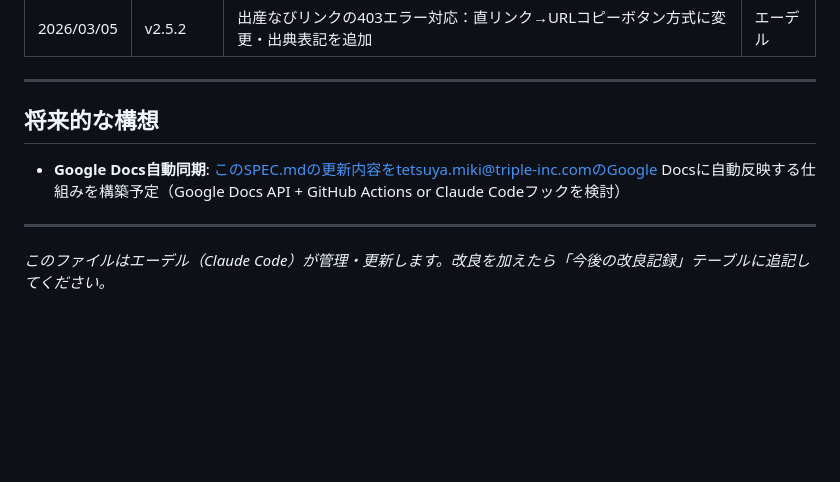
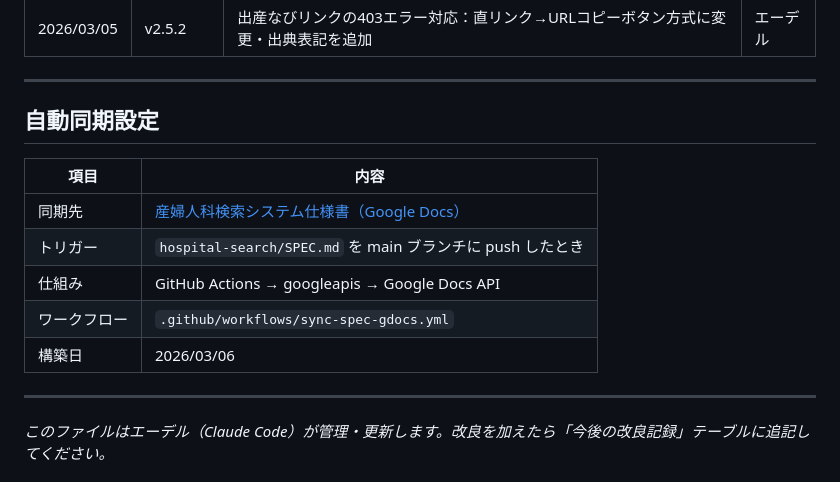
Before and after one commit to tetsuya-triple/hospital-search, a Markdown page: hospital-search/SPEC.md, the part around the change. Rendered like a GitHub page; blank space fills up the shorter version.

Commit message:
docs: Google Docs自動同期の完了を記録・将来的な構想を更新

```diff
--- a/hospital-search/SPEC.md
+++ b/hospital-search/SPEC.md
@@ -185,9 +185,15 @@ cd /Users/mikitetsuya/triple-llc/automation && source .env && node hospital-sear
 
 ---
 
-## 将来的な構想
+## 自動同期設定
 
-- **Google Docs自動同期**: このSPEC.mdの更新内容をtetsuya.miki@triple-inc.comのGoogle Docsに自動反映する仕組みを構築予定（Google Docs API + GitHub Actions or Claude Codeフックを検討）
+| 項目 | 内容 |
+|------|------|
+| 同期先 | [産婦人科検索システム仕様書（Google Docs）](https://docs.google.com/document/d/1KFDXrN9O2SZ5g276DK17S-nEisTPmR7vURHpFmfbthU/edit) |
+| トリガー | `hospital-search/SPEC.md` を main ブランチに push したとき |
+| 仕組み | GitHub Actions → googleapis → Google Docs API |
+| ワークフロー | `.github/workflows/sync-spec-gdocs.yml` |
+| 構築日 | 2026/03/06 |
 
 ---
 
```
